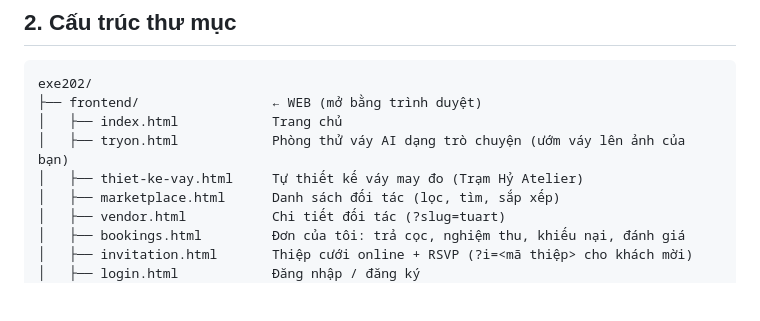
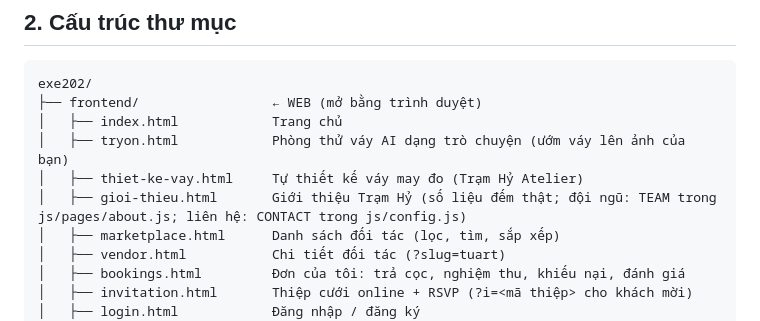
Before and after one commit to anh1vipboy/tram-hy, a Markdown page: TAI_LIEU_PHAT_TRIEN.md, the part around the change. GitHub-like rendering; blank space fills up the shorter version.

Commit message:
docs: mention the Giới thiệu page and where to fill team and contact info
Co-Authored-By: Claude Opus 5.5 <noreply@anthropic.com>

```diff
--- a/TAI_LIEU_PHAT_TRIEN.md
+++ b/TAI_LIEU_PHAT_TRIEN.md
@@ -26,6 +26,7 @@ exe202/
 │   ├── index.html            Trang chủ
 │   ├── tryon.html            Phòng thử váy AI dạng trò chuyện (ướm váy lên ảnh của bạn)
 │   ├── thiet-ke-vay.html     Tự thiết kế váy may đo (Trạm Hỷ Atelier)
+│   ├── gioi-thieu.html       Giới thiệu Trạm Hỷ (số liệu đếm thật; đội ngũ: TEAM trong js/pages/about.js; liên hệ: CONTACT trong js/config.js)
 │   ├── marketplace.html      Danh sách đối tác (lọc, tìm, sắp xếp)
 │   ├── vendor.html           Chi tiết đối tác (?slug=tuart)
 │   ├── bookings.html         Đơn của tôi: trả cọc, nghiệm thu, khiếu nại, đánh giá
```
